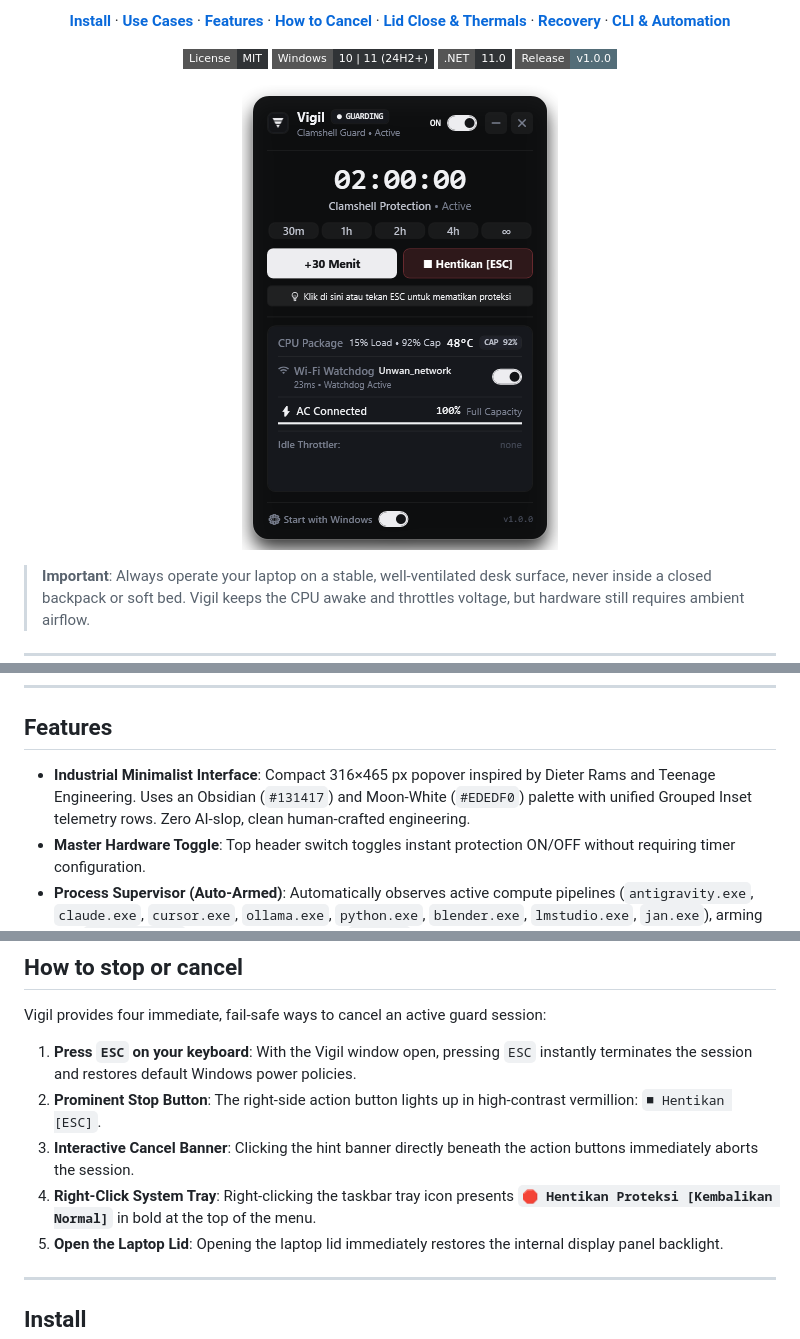
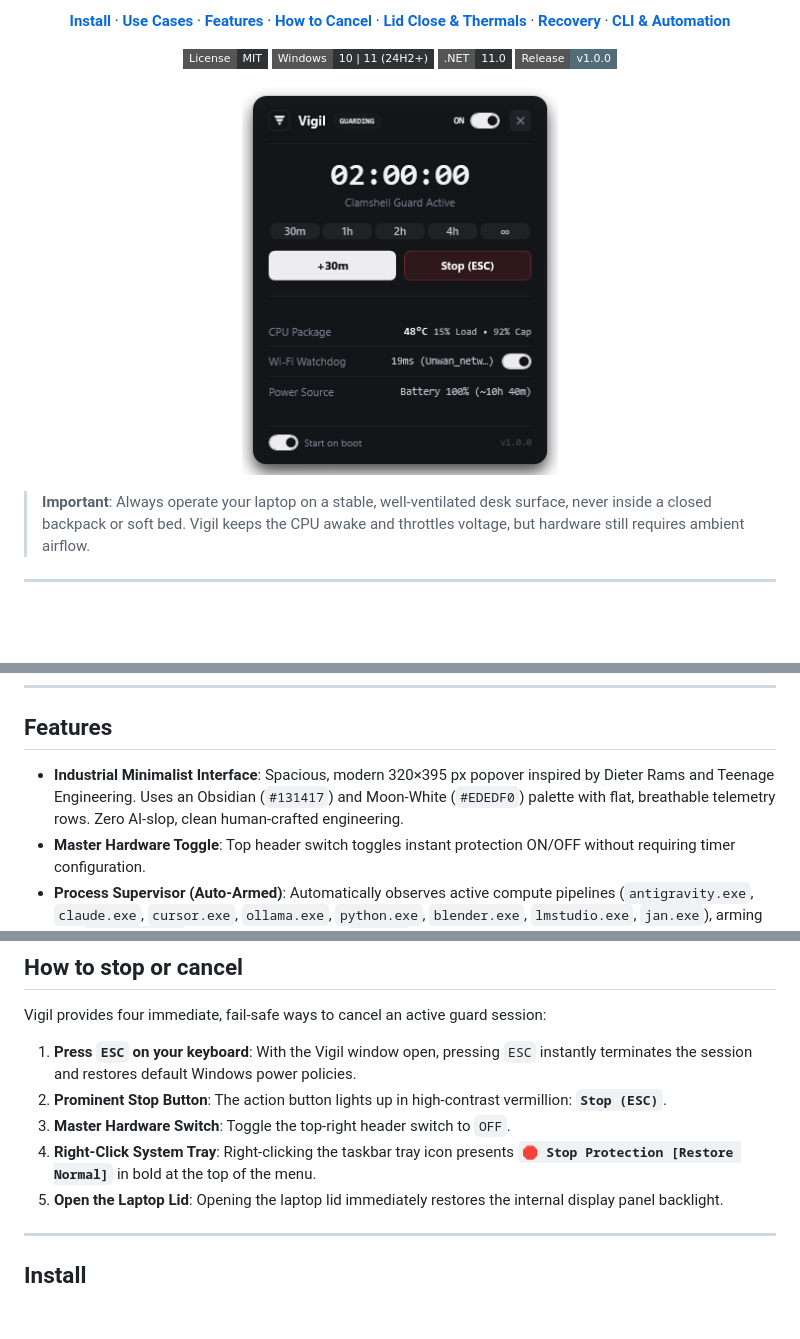
Before and after one commit to davinmaritza/vigil, a Markdown page: README.md, 3 parts joined by grey strips. Rendered like a GitHub page; pictures changed too: docs/images/vigil-ui-active.png; badges without logos; blank space fills up the shorter version.

Commit message:
feat(ui): redesign flyout into a spacious minimalist layout in pure English

```diff
--- a/README.md
+++ b/README.md
@@ -51,7 +51,7 @@ Vigil is engineered for long-running headless tasks where you need to close your
 
 ## Features
 
-- **Industrial Minimalist Interface**: Compact 316×465 px popover inspired by Dieter Rams and Teenage Engineering. Uses an Obsidian (`#131417`) and Moon-White (`#EDEDF0`) palette with unified Grouped Inset telemetry rows. Zero AI-slop, clean human-crafted engineering.
+- **Industrial Minimalist Interface**: Spacious, modern 320×395 px popover inspired by Dieter Rams and Teenage Engineering. Uses an Obsidian (`#131417`) and Moon-White (`#EDEDF0`) palette with flat, breathable telemetry rows. Zero AI-slop, clean human-crafted engineering.
 - **Master Hardware Toggle**: Top header switch toggles instant protection ON/OFF without requiring timer configuration.
 - **Process Supervisor (Auto-Armed)**: Automatically observes active compute pipelines (`antigravity.exe`, `claude.exe`, `cursor.exe`, `ollama.exe`, `python.exe`, `blender.exe`, `lmstudio.exe`, `jan.exe`), arming into `GUARD ACTIVE` and reverting cleanly to `STANDBY` upon completion.
 - **Safe Display Handling**: Display blackout on session start is disabled by default (`turnDisplayOffOnSession = false`), ensuring your screen never goes unexpectedly black while you work. When the physical laptop lid is closed, display backlight sleeps naturally and wakes instantly on lid open.
@@ -67,9 +67,9 @@ Vigil is engineered for long-running headless tasks where you need to close your
 Vigil provides four immediate, fail-safe ways to cancel an active guard session:
 
 1. **Press `ESC` on your keyboard**: With the Vigil window open, pressing `ESC` instantly terminates the session and restores default Windows power policies.
-2. **Prominent Stop Button**: The right-side action button lights up in high-contrast vermillion: `■ Hentikan [ESC]`.
-3. **Interactive Cancel Banner**: Clicking the hint banner directly beneath the action buttons immediately aborts the session.
-4. **Right-Click System Tray**: Right-clicking the taskbar tray icon presents **`🛑 Hentikan Proteksi [Kembalikan Normal]`** in bold at the top of the menu.
+2. **Prominent Stop Button**: The action button lights up in high-contrast vermillion: **`Stop (ESC)`**.
+3. **Master Hardware Switch**: Toggle the top-right header switch to `OFF`.
+4. **Right-Click System Tray**: Right-clicking the taskbar tray icon presents **`🛑 Stop Protection [Restore Normal]`** in bold at the top of the menu.
 5. **Open the Laptop Lid**: Opening the laptop lid immediately restores the internal display panel backlight.
 
 ---
```
Also changed, not shown: docs/images/vigil-ui-standby.png, 3 other files.
